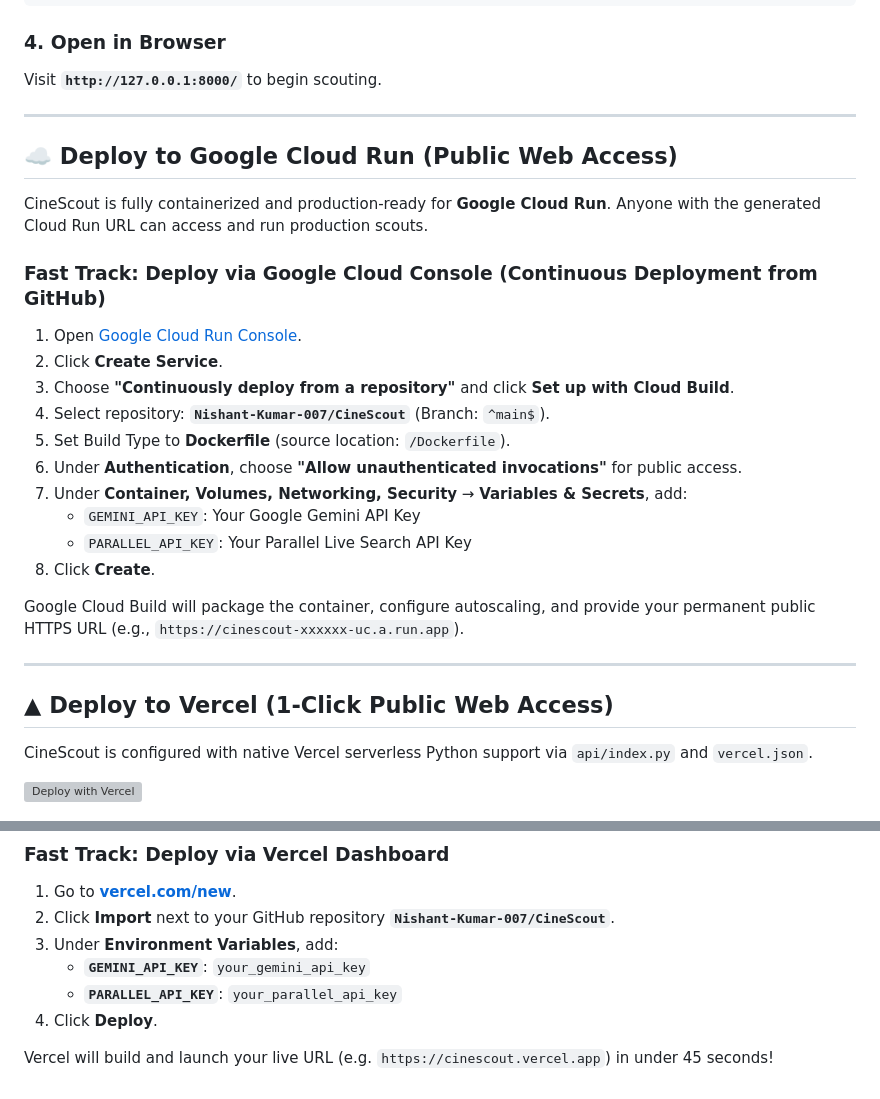
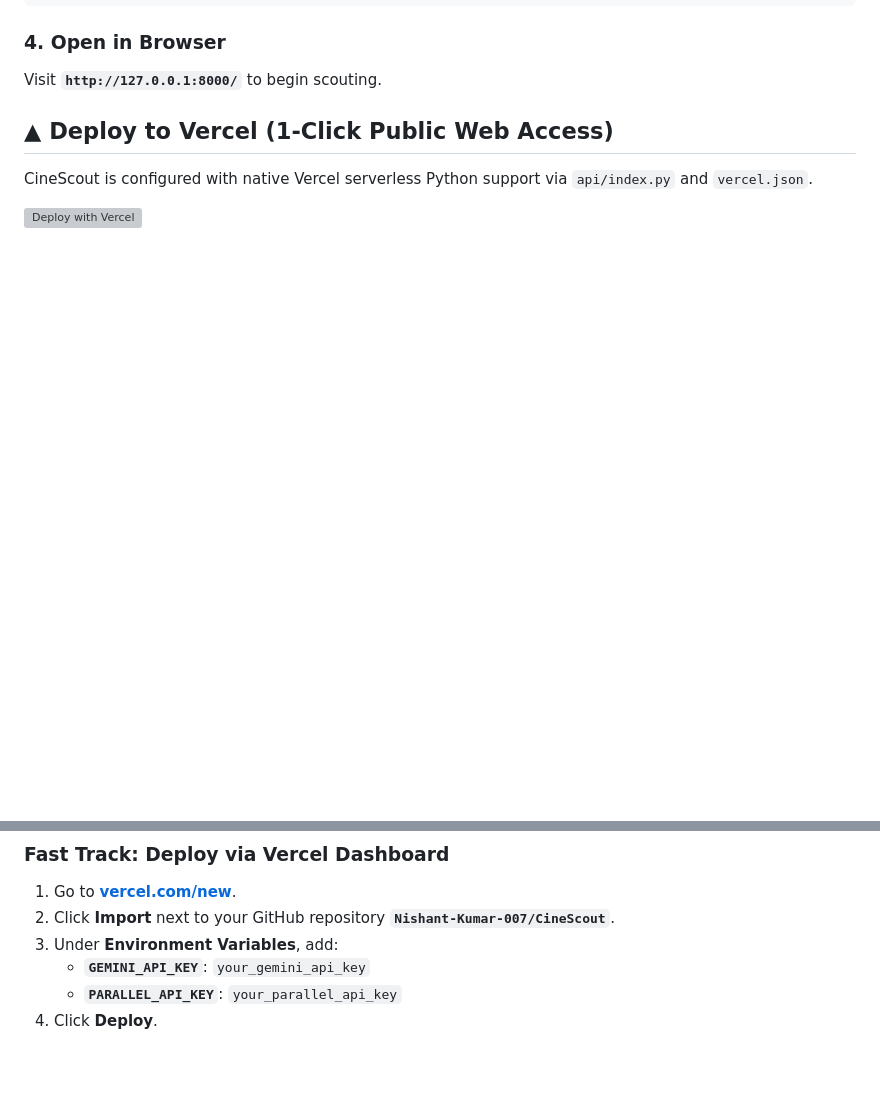
Before and after one commit to Nishant-Kumar-007/CineScout, a Markdown page: README.md, 2 parts joined by grey strips. Rendered like a GitHub page; blank space fills up the shorter version; grey boxes are pictures that could not be loaded.

```diff
--- a/README.md
+++ b/README.md
@@ -82,28 +82,6 @@ python -m uvicorn backend.server:app --host 127.0.0.1 --port 8000 --reload
 ### 4. Open in Browser
 Visit **`http://127.0.0.1:8000/`** to begin scouting.
 
----
-
-## ☁️ Deploy to Google Cloud Run (Public Web Access)
-
-CineScout is fully containerized and production-ready for **Google Cloud Run**. Anyone with the generated Cloud Run URL can access and run production scouts.
-
-### Fast Track: Deploy via Google Cloud Console (Continuous Deployment from GitHub)
-
-1. Open [Google Cloud Run Console](https://console.cloud.google.com/run).
-2. Click **Create Service**.
-3. Choose **"Continuously deploy from a repository"** and click **Set up with Cloud Build**.
-4. Select repository: **`Nishant-Kumar-007/CineScout`** (Branch: `^main$`).
-5. Set Build Type to **Dockerfile** (source location: `/Dockerfile`).
-6. Under **Authentication**, choose **"Allow unauthenticated invocations"** for public access.
-7. Under **Container, Volumes, Networking, Security** &rarr; **Variables & Secrets**, add:
-   * `GEMINI_API_KEY`: Your Google Gemini API Key
-   * `PARALLEL_API_KEY`: Your Parallel Live Search API Key
-8. Click **Create**.
-
-Google Cloud Build will package the container, configure autoscaling, and provide your permanent public HTTPS URL (e.g., `https://cinescout-xxxxxx-uc.a.run.app`).
-
----
 
 ## ▲ Deploy to Vercel (1-Click Public Web Access)
 
@@ -119,5 +97,3 @@ CineScout is configured with native Vercel serverless Python support via `api/in
    * **`GEMINI_API_KEY`**: `your_gemini_api_key`
    * **`PARALLEL_API_KEY`**: `your_parallel_api_key`
 4. Click **Deploy**.
-
-Vercel will build and launch your live URL (e.g. `https://cinescout.vercel.app`) in under 45 seconds!
```
